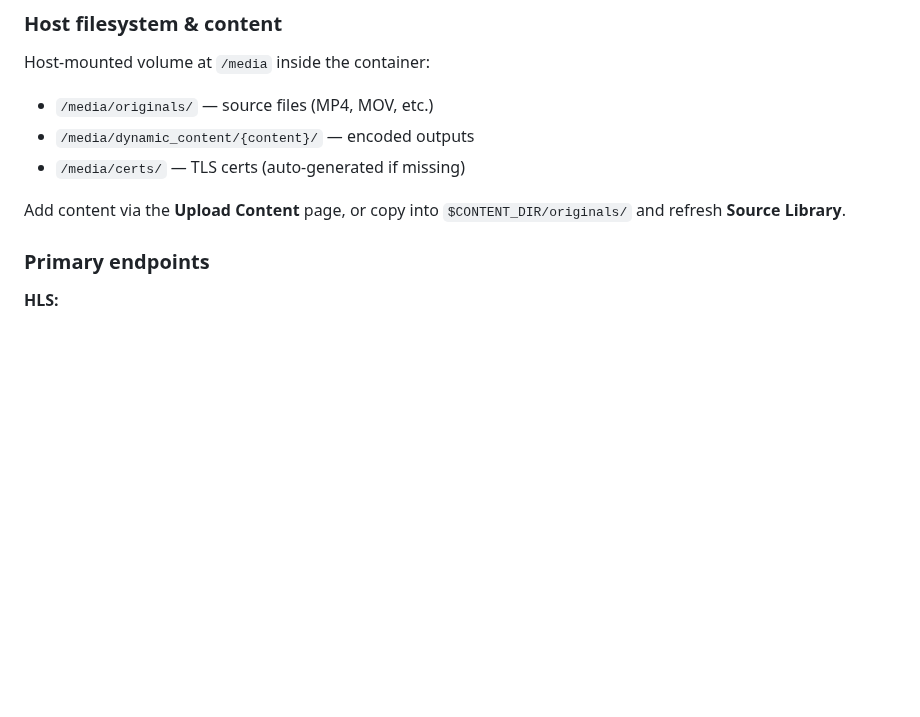
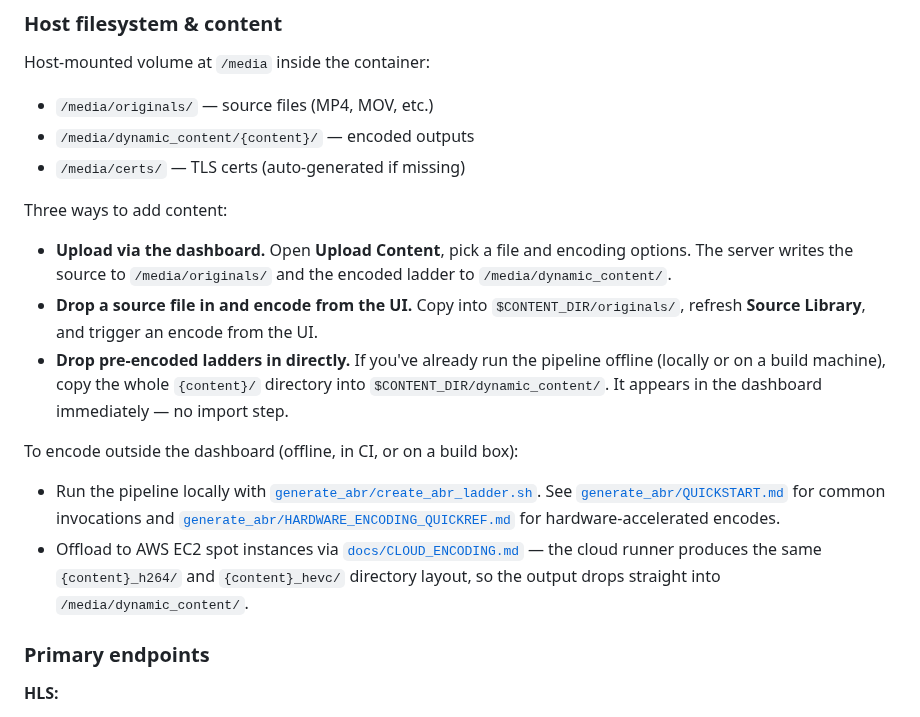
Before and after one commit to jonathaneoliver/infinite-streaming, a Markdown page: README.md, the part around the change. Rendered like a GitHub page; blank space fills up the shorter version.

Commit message:
docs: document pre-encoded content drop-in and offline encoding paths
The 'Host filesystem & content' section previously only mentioned
uploading a source through the dashboard or copying a source file
into originals/. Many workflows (CI builds, headless encode boxes,
cloud encoding) produce the ABR ladder *offline* and just need to
get it onto the server without going through the upload UI.

Document all three intake paths explicitly:
- Dashboard upload (server encodes)
- Source file drop into originals/ + trigger encode in UI
- Pre-encoded ladder drop straight into dynamic_content/

And point at the scripts for offline encoding:
- generate_abr/create_abr_ladder.sh (local)
- generate_abr/QUICKSTART.md and HARDWARE_ENCODING_QUICKREF.md
- docs/CLOUD_ENCODING.md for AWS EC2 spot offload

Call out that the cloud encoder's output layout matches what
dynamic_content/ expects, so cloud output drops straight in.

Co-Authored-By: Claude Opus 4.6 (1M context) <noreply@anthropic.com>

```diff
--- a/README.md
+++ b/README.md
@@ -338,7 +338,16 @@ Host-mounted volume at `/media` inside the container:
 - `/media/dynamic_content/{content}/` — encoded outputs
 - `/media/certs/` — TLS certs (auto-generated if missing)
 
-Add content via the **Upload Content** page, or copy into `$CONTENT_DIR/originals/` and refresh **Source Library**.
+Three ways to add content:
+
+- **Upload via the dashboard.** Open **Upload Content**, pick a file and encoding options. The server writes the source to `/media/originals/` and the encoded ladder to `/media/dynamic_content/`.
+- **Drop a source file in and encode from the UI.** Copy into `$CONTENT_DIR/originals/`, refresh **Source Library**, and trigger an encode from the UI.
+- **Drop pre-encoded ladders in directly.** If you've already run the pipeline offline (locally or on a build machine), copy the whole `{content}/` directory into `$CONTENT_DIR/dynamic_content/`. It appears in the dashboard immediately — no import step.
+
+To encode outside the dashboard (offline, in CI, or on a build box):
+
+- Run the pipeline locally with [`generate_abr/create_abr_ladder.sh`](generate_abr/README.md). See [`generate_abr/QUICKSTART.md`](generate_abr/QUICKSTART.md) for common invocations and [`generate_abr/HARDWARE_ENCODING_QUICKREF.md`](generate_abr/HARDWARE_ENCODING_QUICKREF.md) for hardware-accelerated encodes.
+- Offload to AWS EC2 spot instances via [`docs/CLOUD_ENCODING.md`](docs/CLOUD_ENCODING.md) — the cloud runner produces the same `{content}_h264/` and `{content}_hevc/` directory layout, so the output drops straight into `/media/dynamic_content/`.
 
 ### Primary endpoints
 
```
